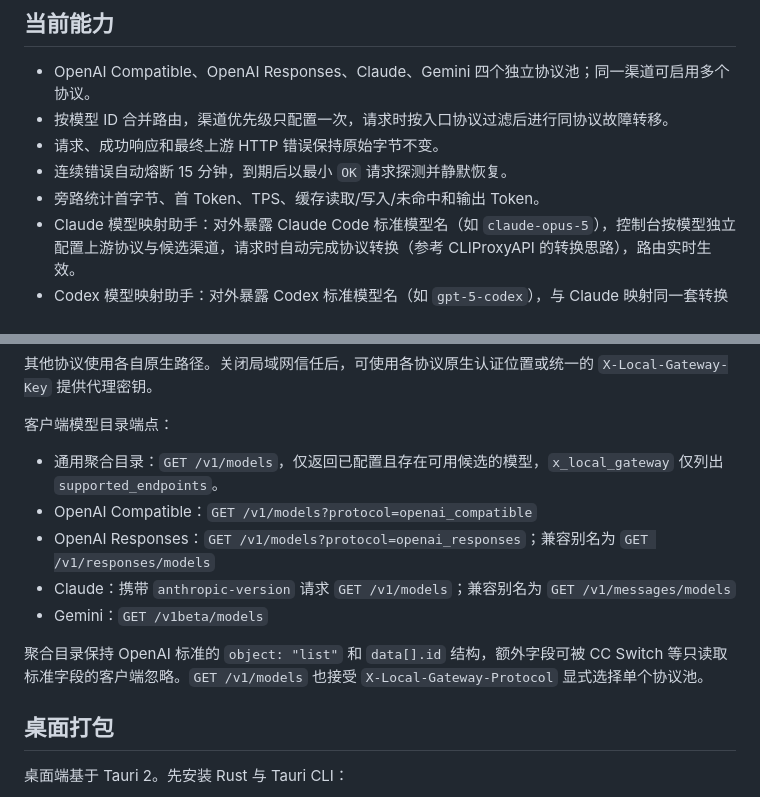
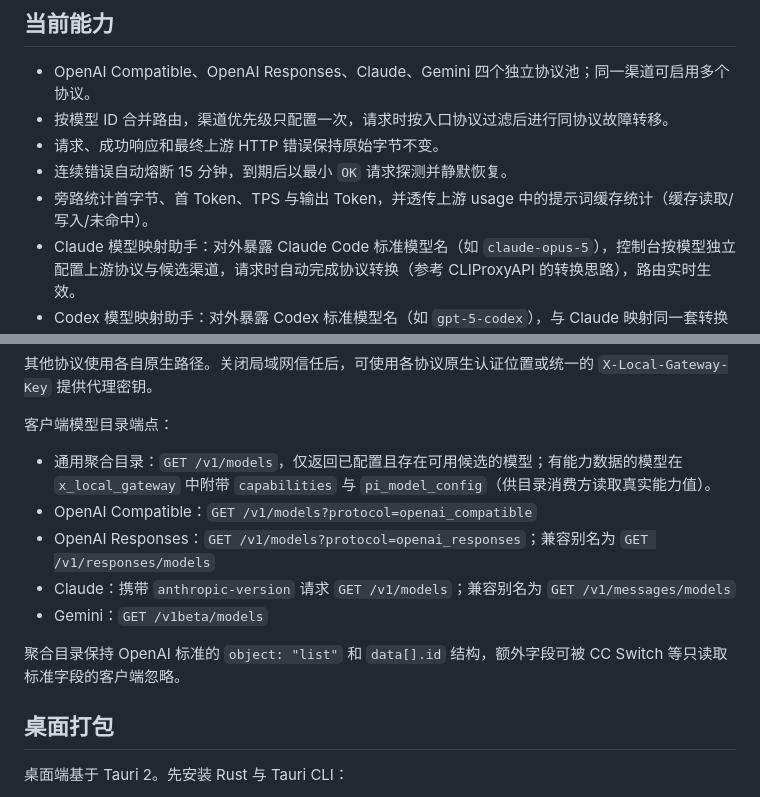
Before and after one commit to mytianyi0712/LocalAIGateway, a Markdown page: README.md, 2 parts joined by grey strips. Drawn GitHub-style.

Commit message:
docs: 更新 README 缓存统计与模型目录字段描述 📝

```diff
--- a/README.md
+++ b/README.md
@@ -8,7 +8,7 @@
 - 按模型 ID 合并路由，渠道优先级只配置一次，请求时按入口协议过滤后进行同协议故障转移。
 - 请求、成功响应和最终上游 HTTP 错误保持原始字节不变。
 - 连续错误自动熔断 15 分钟，到期后以最小 `OK` 请求探测并静默恢复。
-- 旁路统计首字节、首 Token、TPS、缓存读取/写入/未命中和输出 Token。
+- 旁路统计首字节、首 Token、TPS 与输出 Token，并透传上游 usage 中的提示词缓存统计（缓存读取/写入/未命中）。
 - Claude 模型映射助手：对外暴露 Claude Code 标准模型名（如 `claude-opus-5`），控制台按模型独立配置上游协议与候选渠道，请求时自动完成协议转换（参考 CLIProxyAPI 的转换思路），路由实时生效。
 - Codex 模型映射助手：对外暴露 Codex 标准模型名（如 `gpt-5-codex`），与 Claude 映射同一套转换体系，让 Codex CLI 通过独立入口 `/codex` 使用任意上游模型。
 - 模型能力档案：内置 `capability_profiles` 表收集可复用的模型能力集合，支持手动创建/编辑/删除；在「模型路由 → 配置能力」中可直接选择档案应用（多个模型可共用同一套能力，如 GPT-5.6 Sol/Terra/Luna），修改档案自动同步到所有引用模型；成本仍按模型独立配置。
@@ -113,13 +113,13 @@ curl http://127.0.0.1:3000/v1/chat/completions \
 
 客户端模型目录端点：
 
-- 通用聚合目录：`GET /v1/models`，仅返回已配置且存在可用候选的模型，`x_local_gateway` 仅列出 `supported_endpoints`。
+- 通用聚合目录：`GET /v1/models`，仅返回已配置且存在可用候选的模型；有能力数据的模型在 `x_local_gateway` 中附带 `capabilities` 与 `pi_model_config`（供目录消费方读取真实能力值）。
 - OpenAI Compatible：`GET /v1/models?protocol=openai_compatible`
 - OpenAI Responses：`GET /v1/models?protocol=openai_responses`；兼容别名为 `GET /v1/responses/models`
 - Claude：携带 `anthropic-version` 请求 `GET /v1/models`；兼容别名为 `GET /v1/messages/models`
 - Gemini：`GET /v1beta/models`
 
-聚合目录保持 OpenAI 标准的 `object: "list"` 和 `data[].id` 结构，额外字段可被 CC Switch 等只读取标准字段的客户端忽略。`GET /v1/models` 也接受 `X-Local-Gateway-Protocol` 显式选择单个协议池。
+聚合目录保持 OpenAI 标准的 `object: "list"` 和 `data[].id` 结构，额外字段可被 CC Switch 等只读取标准字段的客户端忽略。
 
 ## 桌面打包
 
```
